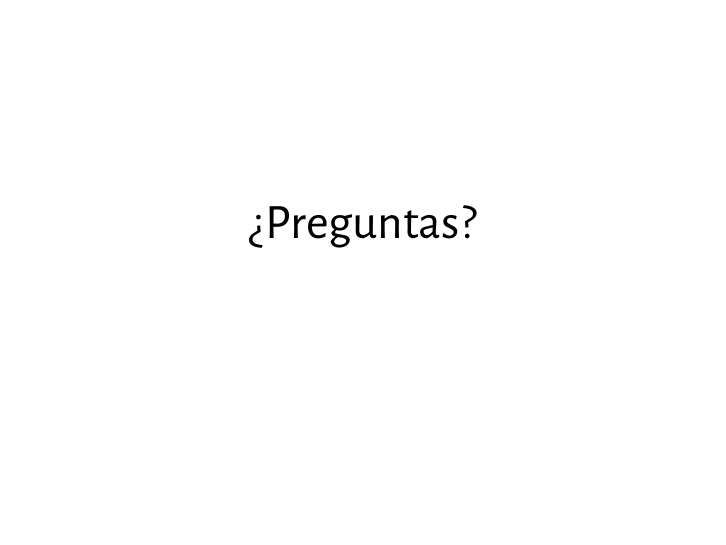
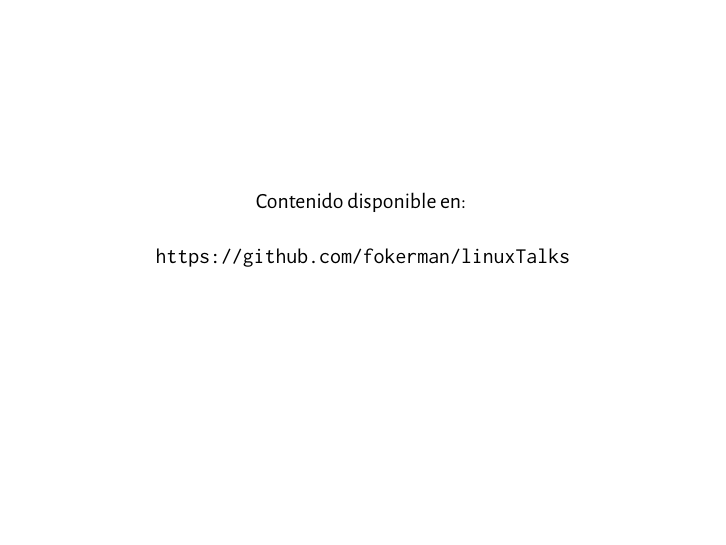
Before and after one commit to fokerman/linuxTalks, LaTeX slides (01_TextProcessing/main.tex): page 112 of 112 before the commit and page 113 of 113 after it. The pictures show the PDF file 01_TextProcessing/01_TextProcessing_published.pdf that the author committed with the source.

Commit message:
adding url in presentation

```diff
--- a/01_TextProcessing/main.tex
+++ b/01_TextProcessing/main.tex
@@ -1589,6 +1589,7 @@
     \begin{center}
     \only<1>{\Huge ¡Gracias!}
     \only<2>{\Huge ¿Preguntas?}
+    \only<3>{\normalsize Contenido disponible en: \vspace{0.5cm}\\ \url{https://github.com/fokerman/linuxTalks}}
     \end{center}
 \end{frame}
 
```
Also changed, not shown: 01_TextProcessing/01_TextProcessing_published.pdf.
